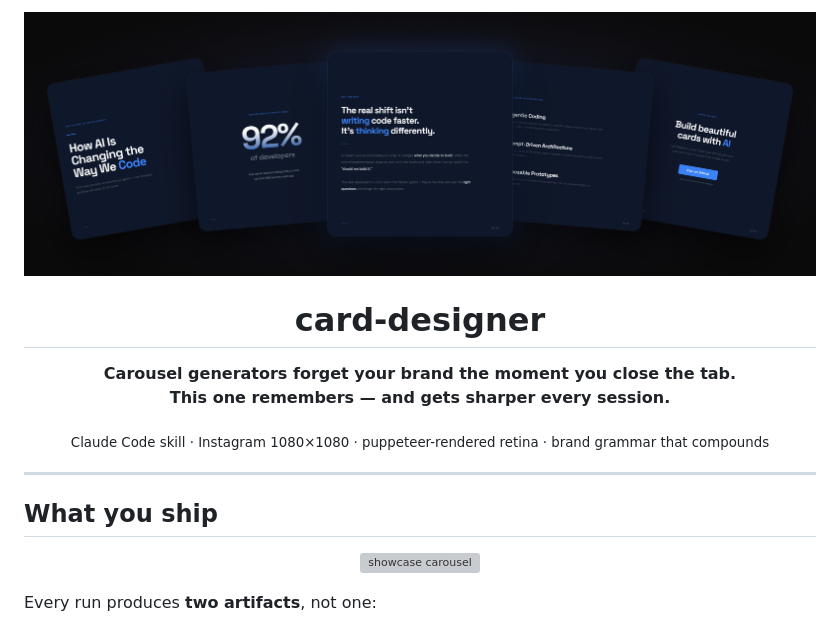
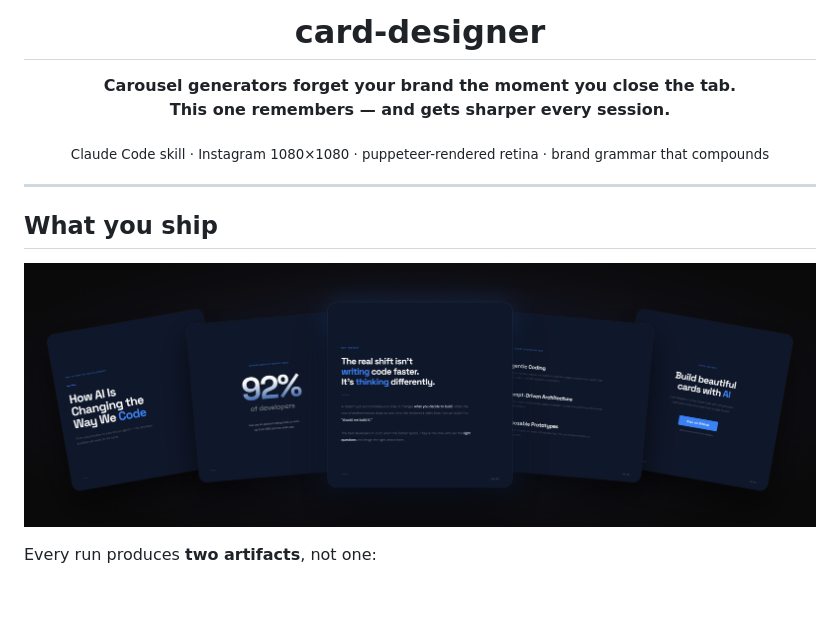
Before and after one commit to xhae123/card-designer, a Markdown page: README.md, the part around the change. Drawn GitHub-style; blank space fills up the shorter version; grey boxes are pictures that could not be loaded.

Commit message:
README: move hero image into What-you-ship section (single showcase)

```diff
--- a/README.md
+++ b/README.md
@@ -1,6 +1,4 @@
 <div align="center">
-
-<img src="docs/hero.png" alt="card-designer" width="800"/>
 
 <h1>card-designer</h1>
 
@@ -15,7 +13,7 @@
 ## What you ship
 
 <p align="center">
-  <img src="docs/showcase/banner.png" alt="showcase carousel" width="900"/>
+  <img src="docs/hero.png" alt="showcase carousel" width="900"/>
 </p>
 
 Every run produces **two artifacts**, not one:
```
